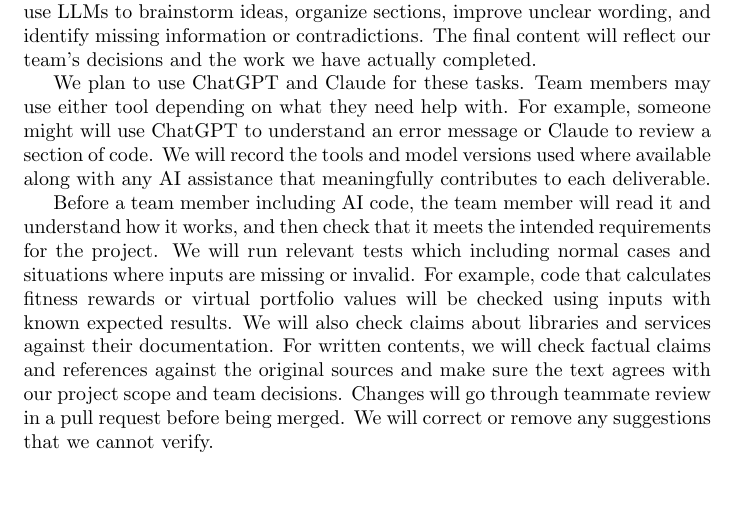
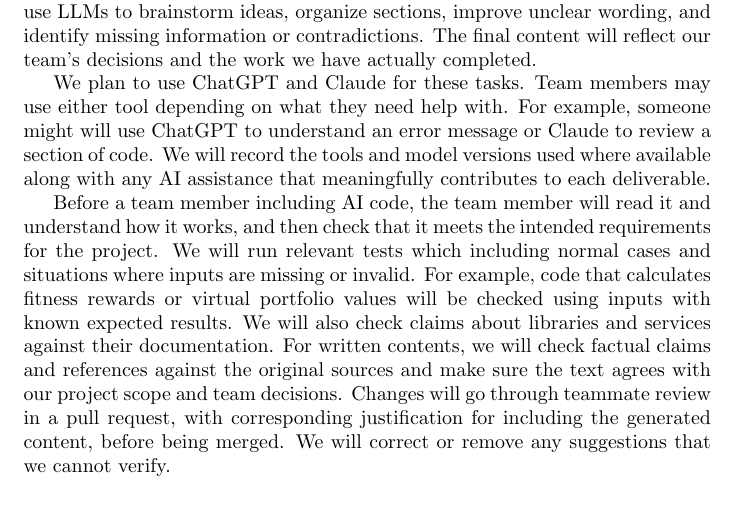
Before and after one commit to davislenover/BurnNEarn, a LaTeX document (docs/DevelopmentPlan/DevelopmentPlan.tex): part of page 15 of 24, cut so that both start at the same text. Compiled offline with pdfLaTeX; a LaTeX package or settings file that is missing is left out.

Commit message:
Section 11 fixed

```diff
--- a/docs/DevelopmentPlan/DevelopmentPlan.tex
+++ b/docs/DevelopmentPlan/DevelopmentPlan.tex
@@ -459,7 +459,7 @@
 
 We plan to use ChatGPT and Claude for these tasks. Team members may use either tool depending on what they need help with. For example, someone might will use ChatGPT to understand an error message or Claude to review a section of code. We will record the tools and model versions used where available along with any AI assistance that meaningfully contributes to each deliverable.
 
-Before a team member including AI code, the team member will read it and understand how it works, and then check that it meets the intended requirements for the project. We will run relevant tests which including normal cases and situations where inputs are missing or invalid. For example, code that calculates fitness rewards or virtual portfolio values will be checked using inputs with known expected results. We will also check claims about libraries and services against their documentation. For written contents, we will check factual claims and references against the original sources and make sure the text agrees with our project scope and team decisions. Changes will go through teammate review in a pull request before being merged. We will correct or remove any suggestions that we cannot verify.
+Before a team member including AI code, the team member will read it and understand how it works, and then check that it meets the intended requirements for the project. We will run relevant tests which including normal cases and situations where inputs are missing or invalid. For example, code that calculates fitness rewards or virtual portfolio values will be checked using inputs with known expected results. We will also check claims about libraries and services against their documentation. For written contents, we will check factual claims and references against the original sources and make sure the text agrees with our project scope and team decisions. Changes will go through teammate review in a pull request, with corresponding justification for including the generated content, before being merged. We will correct or remove any suggestions that we cannot verify.
 
 
 \section{Coding Standard}
```
